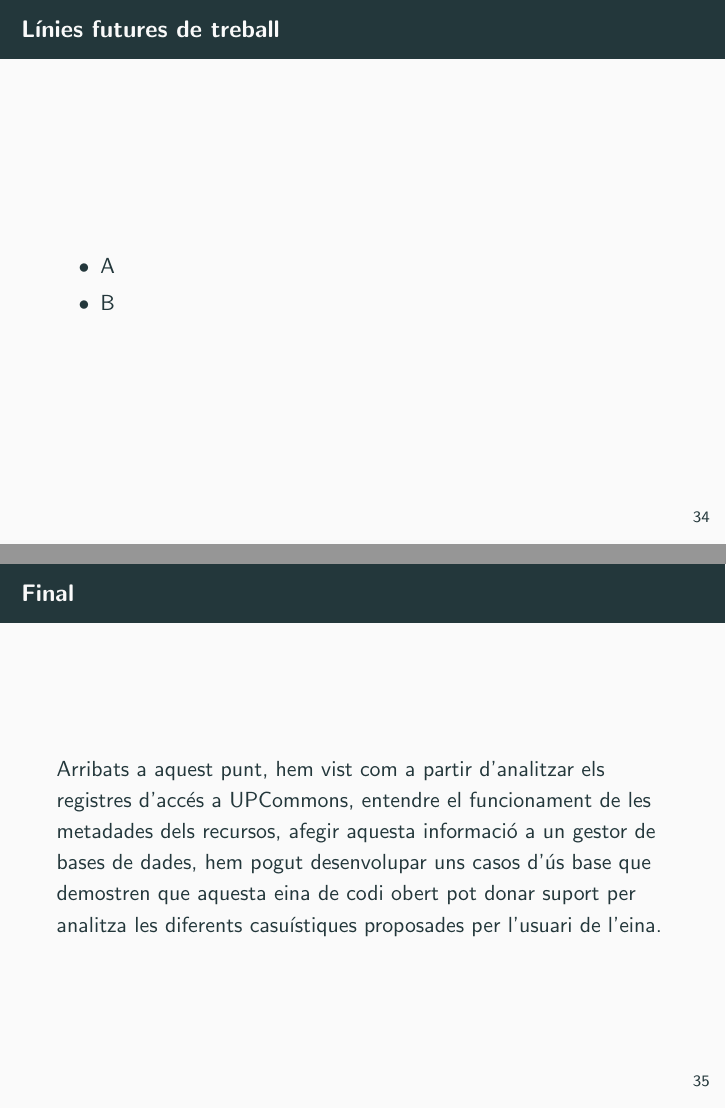
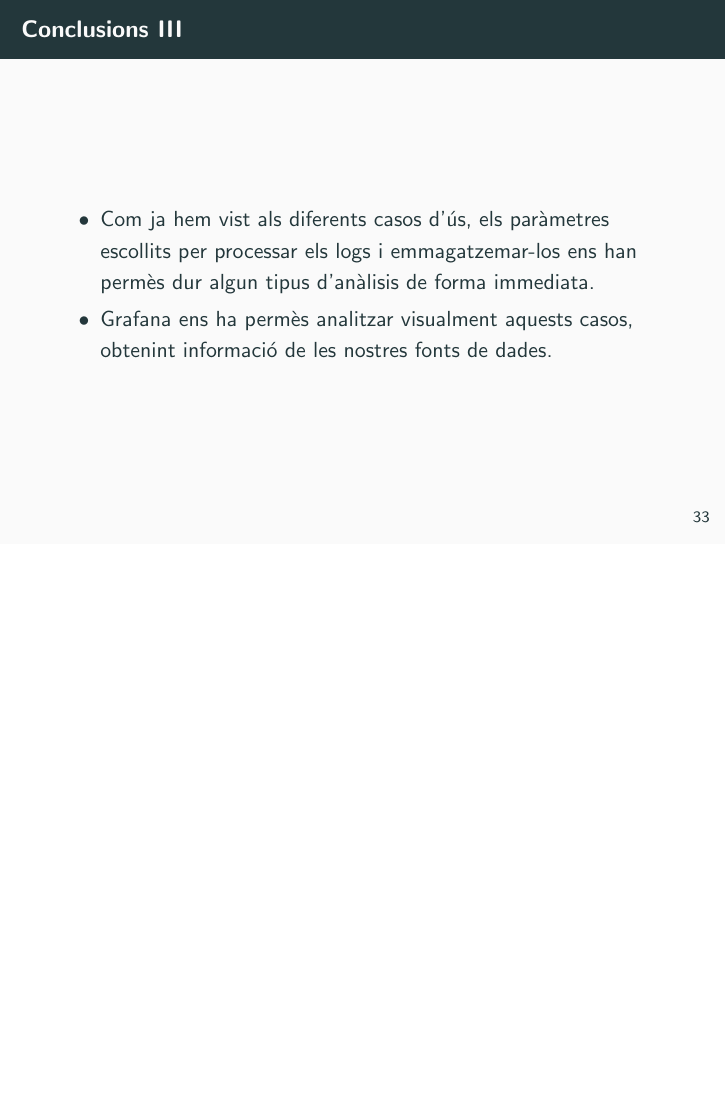
Before and after one commit to omar-briqa-tfg/DEFENSA, LaTeX slides (main.tex, which reads sections/conclusions.tex): pages 41 and 42 of 42 before the commit and page 40 of 40 after it, the two joined at a grey line, the shorter picture padded with empty space. Compiled offline with pdfLaTeX.

Commit message:
delete unused diapos

```diff
--- a/sections/conclusions.tex
+++ b/sections/conclusions.tex
@@ -29,16 +29,3 @@
     \end{itemize}
 
 \end{frame}
-
-\begin{frame}{Línies futures de treball}
-
-    \begin{itemize}
-        \item A
-        \item B
-    \end{itemize}
-
-\end{frame}
-
-\begin{frame}{Final}
-    Arribats a aquest punt, hem vist com a partir d’analitzar els registres d’accés a UPCommons, entendre el funcionament de les metadades dels recursos, afegir aquesta informació a un gestor de bases de dades, hem pogut desenvolupar uns casos d’ús base que demostren que aquesta eina de codi obert pot donar suport per analitza les diferents casuístiques proposades per l’usuari de l’eina.
-\end{frame}
```
Also changed, not shown: sections/demo.tex (+0 -7 lines).
